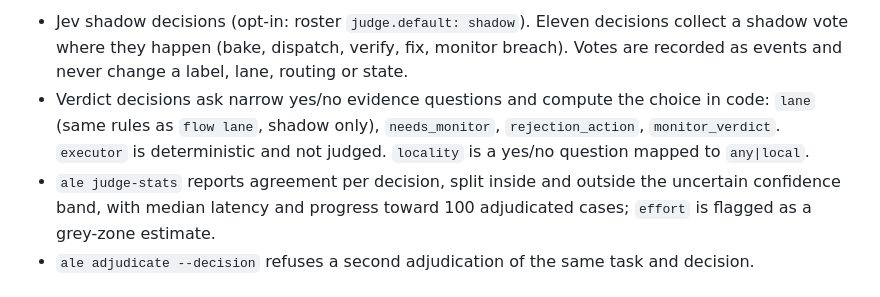
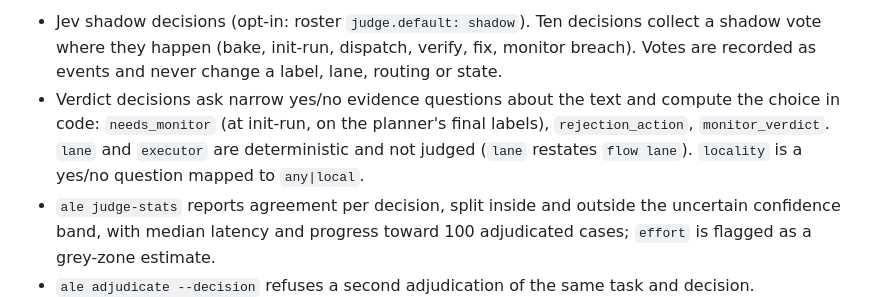
Before and after one commit to yodem/agentic-label-engineering, a Markdown page: CHANGELOG.md, the part around one of its changes. Rendered like a GitHub page.

Commit message:
docs: 0.2.6 changelog matches the final Part B design
Co-Authored-By: Claude Opus 5.5 (1M context) <noreply@anthropic.com>
Claude-Session: https://claude.ai/code/session_013NWi7YzjNfoG1PGbTNnqyK

```diff
--- a/CHANGELOG.md
+++ b/CHANGELOG.md
@@ -4,6 +4,6 @@
 
-- Jev shadow decisions (opt-in: roster `judge.default: shadow`). Eleven decisions collect a shadow vote where they happen (bake, dispatch, verify, fix, monitor breach). Votes are recorded as events and never change a label, lane, routing or state.
-- Verdict decisions ask narrow yes/no evidence questions and compute the choice in code: `lane` (same rules as `flow lane`, shadow only), `needs_monitor`, `rejection_action`, `monitor_verdict`. `executor` is deterministic and not judged. `locality` is a yes/no question mapped to `any|local`.
+- Jev shadow decisions (opt-in: roster `judge.default: shadow`). Ten decisions collect a shadow vote where they happen (bake, init-run, dispatch, verify, fix, monitor breach). Votes are recorded as events and never change a label, lane, routing or state.
+- Verdict decisions ask narrow yes/no evidence questions about the text and compute the choice in code: `needs_monitor` (at init-run, on the planner's final labels), `rejection_action`, `monitor_verdict`. `lane` and `executor` are deterministic and not judged (`lane` restates `flow lane`). `locality` is a yes/no question mapped to `any|local`.
 - `ale judge-stats` reports agreement per decision, split inside and outside the uncertain confidence band, with median latency and progress toward 100 adjudicated cases; `effort` is flagged as a grey-zone estimate.
 - `ale adjudicate --decision` refuses a second adjudication of the same task and decision.
 - The roster gains optional `judge.default`, `judge.bar` and `judge.model`; old rosters load unchanged and the shipped roster keeps `judge.default: off`.
```
Also changed, not shown: other parts of CHANGELOG.md (+1 -1 lines).
